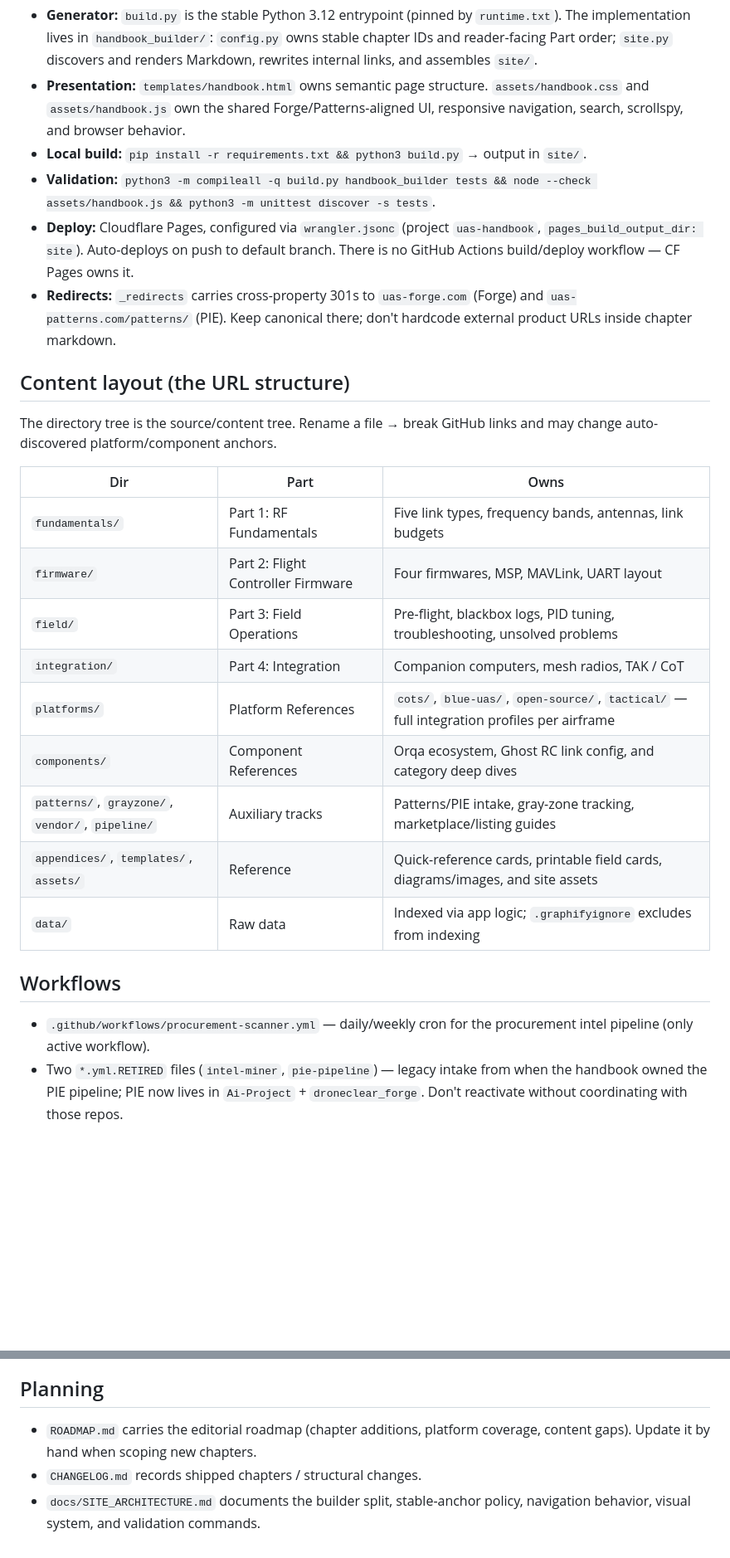
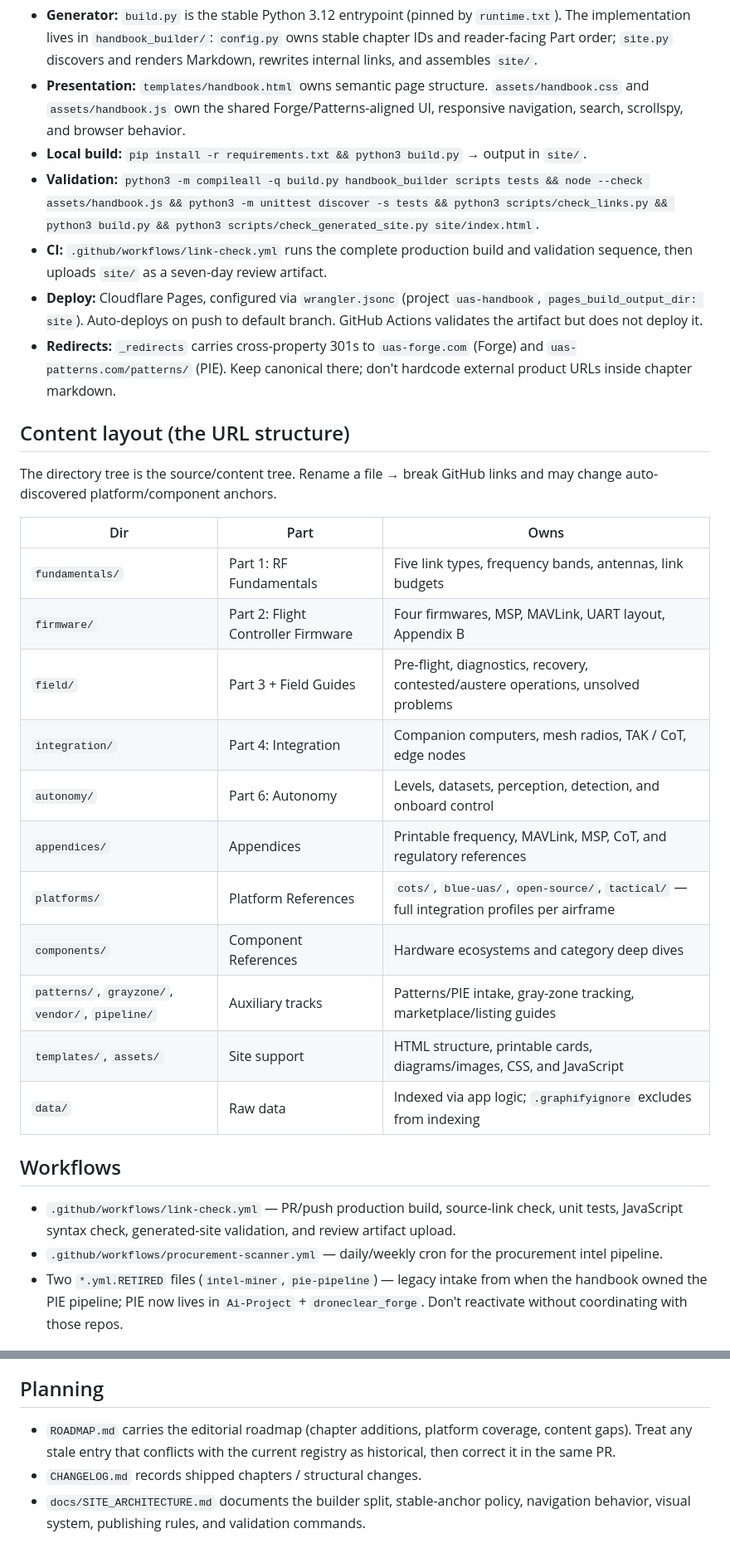
Before and after one commit to DroneWuKong/drone-integration-handbook, a Markdown page: CLAUDE.md, 2 parts joined by grey strips. Shown at 83% size. GitHub-like rendering; blank space fills up the shorter version.

Commit message:
docs: align assistant instructions with hardening CI

```diff
--- a/CLAUDE.md
+++ b/CLAUDE.md
@@ -6,8 +6,9 @@ Open reference for drone RF, firmware, field operations, and integration. **CC B
 - **Generator:** `build.py` is the stable Python 3.12 entrypoint (pinned by `runtime.txt`). The implementation lives in `handbook_builder/`: `config.py` owns stable chapter IDs and reader-facing Part order; `site.py` discovers and renders Markdown, rewrites internal links, and assembles `site/`.
 - **Presentation:** `templates/handbook.html` owns semantic page structure. `assets/handbook.css` and `assets/handbook.js` own the shared Forge/Patterns-aligned UI, responsive navigation, search, scrollspy, and browser behavior.
 - **Local build:** `pip install -r requirements.txt && python3 build.py` → output in `site/`.
-- **Validation:** `python3 -m compileall -q build.py handbook_builder tests && node --check assets/handbook.js && python3 -m unittest discover -s tests`.
-- **Deploy:** Cloudflare Pages, configured via `wrangler.jsonc` (project `uas-handbook`, `pages_build_output_dir: site`). Auto-deploys on push to default branch. There is no GitHub Actions build/deploy workflow — CF Pages owns it.
+- **Validation:** `python3 -m compileall -q build.py handbook_builder scripts tests && node --check assets/handbook.js && python3 -m unittest discover -s tests && python3 scripts/check_links.py && python3 build.py && python3 scripts/check_generated_site.py site/index.html`.
+- **CI:** `.github/workflows/link-check.yml` runs the complete production build and validation sequence, then uploads `site/` as a seven-day review artifact.
+- **Deploy:** Cloudflare Pages, configured via `wrangler.jsonc` (project `uas-handbook`, `pages_build_output_dir: site`). Auto-deploys on push to default branch. GitHub Actions validates the artifact but does not deploy it.
 - **Redirects:** `_redirects` carries cross-property 301s to `uas-forge.com` (Forge) and `uas-patterns.com/patterns/` (PIE). Keep canonical there; don't hardcode external product URLs inside chapter markdown.
 
 ## Content layout (the URL structure)
@@ -16,17 +17,20 @@ The directory tree is the source/content tree. Rename a file → break GitHub li
 | Dir | Part | Owns |
 |---|---|---|
 | `fundamentals/` | Part 1: RF Fundamentals | Five link types, frequency bands, antennas, link budgets |
-| `firmware/` | Part 2: Flight Controller Firmware | Four firmwares, MSP, MAVLink, UART layout |
-| `field/` | Part 3: Field Operations | Pre-flight, blackbox logs, PID tuning, troubleshooting, unsolved problems |
-| `integration/` | Part 4: Integration | Companion computers, mesh radios, TAK / CoT |
+| `firmware/` | Part 2: Flight Controller Firmware | Four firmwares, MSP, MAVLink, UART layout, Appendix B |
+| `field/` | Part 3 + Field Guides | Pre-flight, diagnostics, recovery, contested/austere operations, unsolved problems |
+| `integration/` | Part 4: Integration | Companion computers, mesh radios, TAK / CoT, edge nodes |
+| `autonomy/` | Part 6: Autonomy | Levels, datasets, perception, detection, and onboard control |
+| `appendices/` | Appendices | Printable frequency, MAVLink, MSP, CoT, and regulatory references |
 | `platforms/` | Platform References | `cots/`, `blue-uas/`, `open-source/`, `tactical/` — full integration profiles per airframe |
-| `components/` | Component References | Orqa ecosystem, Ghost RC link config, and category deep dives |
+| `components/` | Component References | Hardware ecosystems and category deep dives |
 | `patterns/`, `grayzone/`, `vendor/`, `pipeline/` | Auxiliary tracks | Patterns/PIE intake, gray-zone tracking, marketplace/listing guides |
-| `appendices/`, `templates/`, `assets/` | Reference | Quick-reference cards, printable field cards, diagrams/images, and site assets |
+| `templates/`, `assets/` | Site support | HTML structure, printable cards, diagrams/images, CSS, and JavaScript |
 | `data/` | Raw data | Indexed via app logic; `.graphifyignore` excludes from indexing |
 
 ## Workflows
-- `.github/workflows/procurement-scanner.yml` — daily/weekly cron for the procurement intel pipeline (only active workflow).
+- `.github/workflows/link-check.yml` — PR/push production build, source-link check, unit tests, JavaScript syntax check, generated-site validation, and review artifact upload.
+- `.github/workflows/procurement-scanner.yml` — daily/weekly cron for the procurement intel pipeline.
 - Two `*.yml.RETIRED` files (`intel-miner`, `pie-pipeline`) — legacy intake from when the handbook owned the PIE pipeline; PIE now lives in `Ai-Project` + `droneclear_forge`. Don't reactivate without coordinating with those repos.
 
 ## Style / contribution guide (`CONTRIBUTING.md` is the source of truth)
@@ -51,6 +58,6 @@ The directory tree is the source/content tree. Rename a file → break GitHub li
 - **forge-data** (`DroneWuKong/forge-data`) — public sanitized parts/platforms JSON. If a chapter cites part counts, the canonical numbers live there.
 
 ## Planning
-- `ROADMAP.md` carries the editorial roadmap (chapter additions, platform coverage, content gaps). Update it by hand when scoping new chapters.
+- `ROADMAP.md` carries the editorial roadmap (chapter additions, platform coverage, content gaps). Treat any stale entry that conflicts with the current registry as historical, then correct it in the same PR.
 - `CHANGELOG.md` records shipped chapters / structural changes.
-- `docs/SITE_ARCHITECTURE.md` documents the builder split, stable-anchor policy, navigation behavior, visual system, and validation commands.
+- `docs/SITE_ARCHITECTURE.md` documents the builder split, stable-anchor policy, navigation behavior, visual system, publishing rules, and validation commands.
```
Also changed, not shown: other parts of CLAUDE.md (+4 -1 lines).
